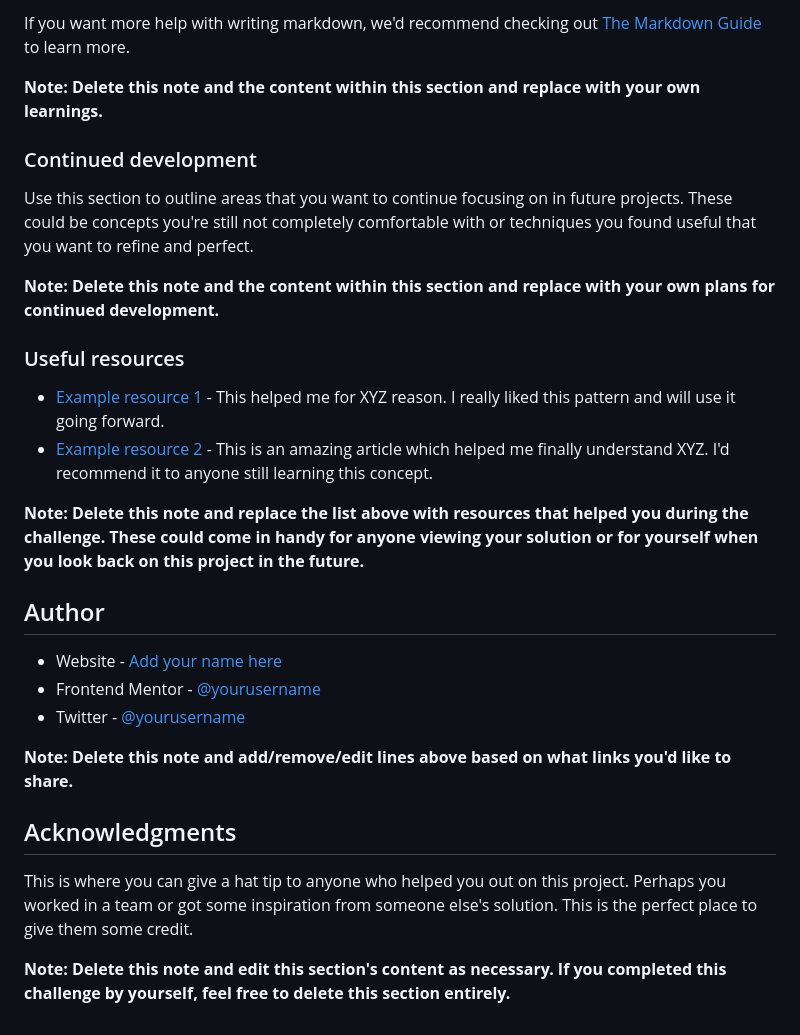
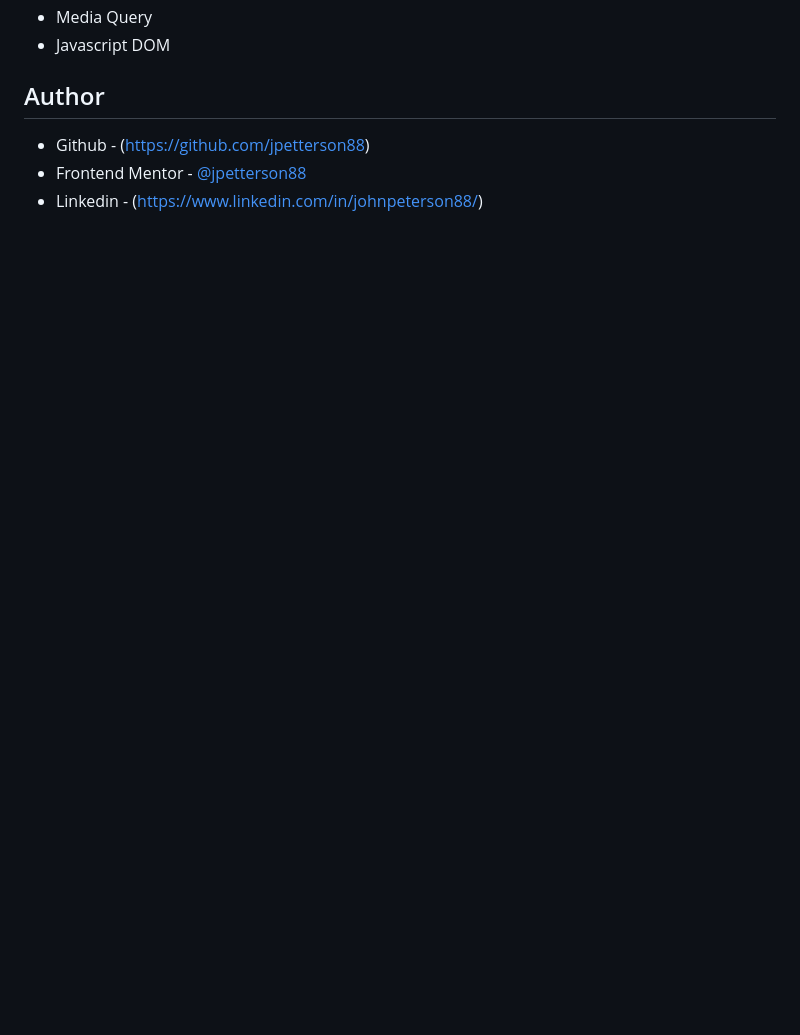
Before and after one commit to jpetterson88/frontendMentor, a Markdown page: faq-accordion-main/README-template.md, the part around the change printed below. Rendered like a GitHub page; blank space fills up the shorter version.

```diff
--- a/faq-accordion-main/README-template.md
+++ b/faq-accordion-main/README-template.md
@@ -84,30 +42,8 @@ const proudOfThisFunc = () => {
-If you want more help with writing markdown, we'd recommend checking out [The Markdown Guide](https://www.markdownguide.org/) to learn more.
-
-**Note: Delete this note and the content within this section and replace with your own learnings.**
-
-### Continued development
-
-Use this section to outline areas that you want to continue focusing on in future projects. These could be concepts you're still not completely comfortable with or techniques you found useful that you want to refine and perfect.
-
-**Note: Delete this note and the content within this section and replace with your own plans for continued development.**
-
-### Useful resources
-
-- [Example resource 1](https://www.example.com) - This helped me for XYZ reason. I really liked this pattern and will use it going forward.
-- [Example resource 2](https://www.example.com) - This is an amazing article which helped me finally understand XYZ. I'd recommend it to anyone still learning this concept.
-
-**Note: Delete this note and replace the list above with resources that helped you during the challenge. These could come in handy for anyone viewing your solution or for yourself when you look back on this project in the future.**
+- Media Query
+- Javascript DOM
 
 ## Author
 
-- Website - [Add your name here](https://www.your-site.com)
-- Frontend Mentor - [@yourusername](https://www.frontendmentor.io/profile/yourusername)
-- Twitter - [@yourusername](https://www.twitter.com/yourusername)
-
-**Note: Delete this note and add/remove/edit lines above based on what links you'd like to share.**
-
-## Acknowledgments
-
-This is where you can give a hat tip to anyone who helped you out on this project. Perhaps you worked in a team or got some inspiration from someone else's solution. This is the perfect place to give them some credit.
-
-**Note: Delete this note and edit this section's content as necessary. If you completed this challenge by yourself, feel free to delete this section entirely.**
+- Github - (https://github.com/jpetterson88)
+- Frontend Mentor - [@jpetterson88](https://www.frontendmentor.io/profile/jpetterson88)
+- Linkedin - (https://www.linkedin.com/in/johnpeterson88/)
```
Also changed, not shown: other parts of faq-accordion-main/README-template.md (+3 -45 lines), faq-accordion-main/faq-solution-screenshot.png (added).
